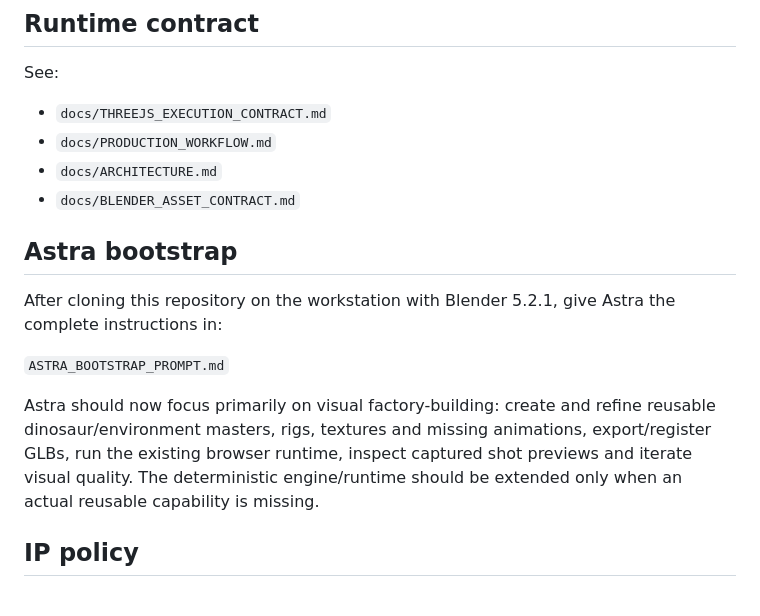
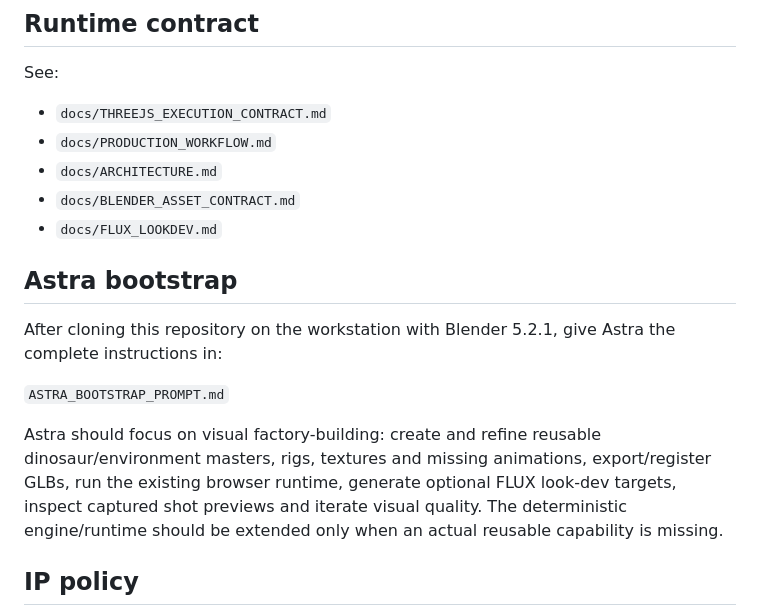
Before and after one commit to tuanna2/Dinosaur-Cinematic-Simulator, a Markdown page: README.md, the part around one of its changes. Rendered like a GitHub page.

```diff
--- a/README.md
+++ b/README.md
@@ -173,6 +200,7 @@ See:
 - `docs/PRODUCTION_WORKFLOW.md`
 - `docs/ARCHITECTURE.md`
 - `docs/BLENDER_ASSET_CONTRACT.md`
+- `docs/FLUX_LOOKDEV.md`
 
 ## Astra bootstrap
 
@@ -180,7 +208,7 @@ After cloning this repository on the workstation with Blender 5.2.1, give Astra
 
 `ASTRA_BOOTSTRAP_PROMPT.md`
 
-Astra should now focus primarily on visual factory-building: create and refine reusable dinosaur/environment masters, rigs, textures and missing animations, export/register GLBs, run the existing browser runtime, inspect captured shot previews and iterate visual quality. The deterministic engine/runtime should be extended only when an actual reusable capability is missing.
+Astra should focus on visual factory-building: create and refine reusable dinosaur/environment masters, rigs, textures and missing animations, export/register GLBs, run the existing browser runtime, generate optional FLUX look-dev targets, inspect captured shot previews and iterate visual quality. The deterministic engine/runtime should be extended only when an actual reusable capability is missing.
 
 ## IP policy
 
```
Also changed, not shown: other parts of README.md (+30 -3 lines).
